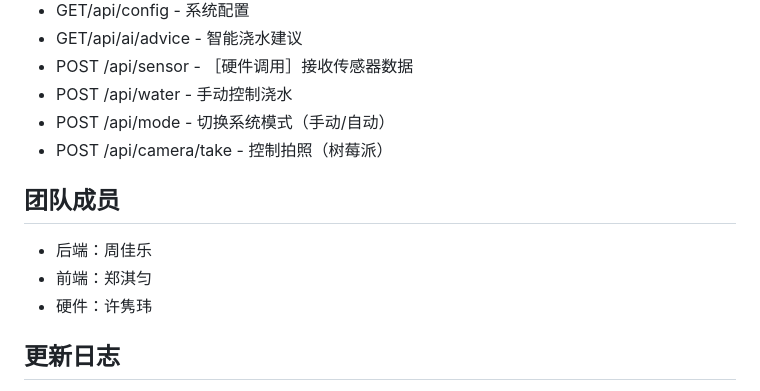
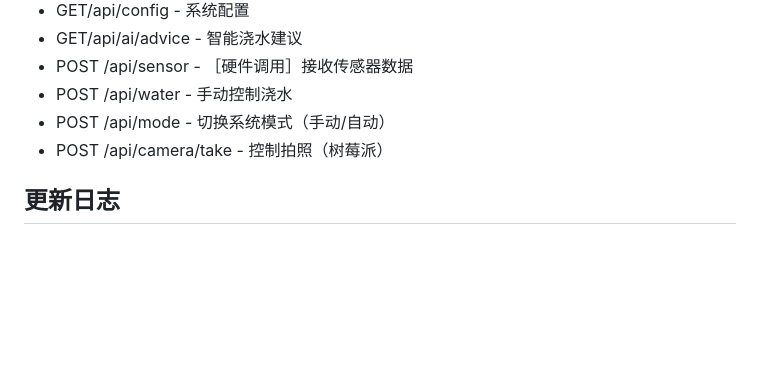
Before and after one commit to Transiencepic/plant_system, a Markdown page: README.md, the part around the change. Drawn GitHub-style; blank space fills up the shorter version.

Commit message:
Remove team members section from README
Removed team member section from README.

```diff
--- a/README.md
+++ b/README.md
@@ -136,11 +136,6 @@ plant_system/
 * POST /api/mode - 切换系统模式（手动/自动）
 * POST /api/camera/take - 控制拍照（树莓派）
 
-## 团队成员
-- 后端：周佳乐
-- 前端：郑淇匀
-- 硬件：许隽玮
-
 ## 更新日志
 - 2026-01-31：创建项目，实现基础API
 - 2026-02-06：搭建数据库，开通公网，完善flask框架，增加工具函数watering
```
